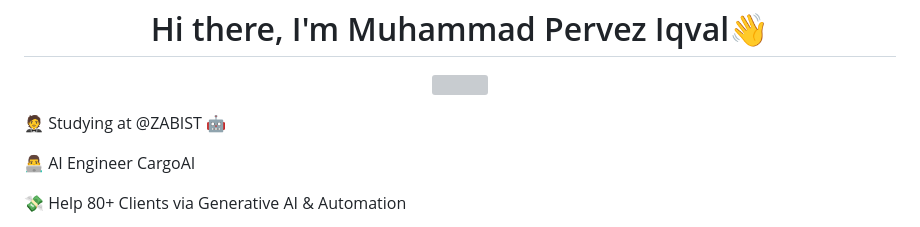
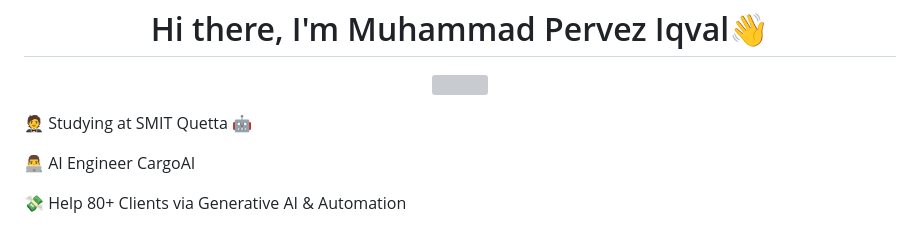
Before and after one commit to thestorynest09-commits/1stproject, a Markdown page: README.md, the part around the change. GitHub-like rendering; grey boxes are pictures that could not be loaded.

```diff
--- a/README.md
+++ b/README.md
@@ -9,7 +9,7 @@
 - [Mubashar Nouman](https://www.youtube.com/channel/UC6lUUWMyuiibsJzV8BNdaEQ)
  -->
 
-🤵 Studying at @ZABIST 🤖
+🤵 Studying at SMIT Quetta 🤖
 
 👨‍💻 AI Engineer CargoAI
 
```
